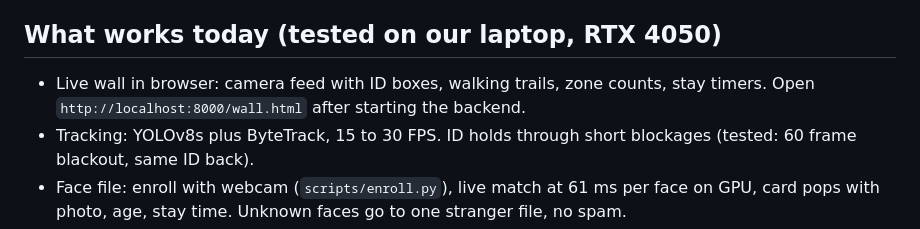
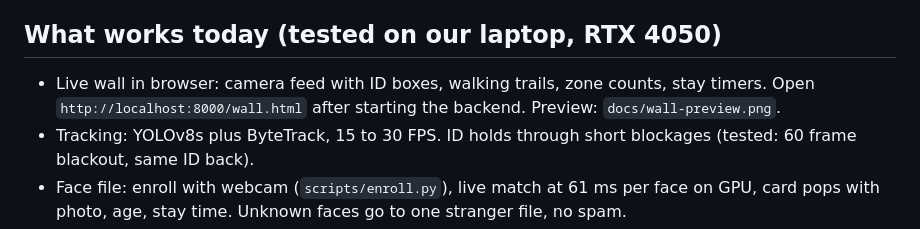
Before and after one commit to shounakjoshi88-a11y/raksha-crowd-safety-hackathon, a Markdown page: README.md, the part around the change. GitHub-like rendering.

Commit message:
docs: link wall preview

```diff
--- a/README.md
+++ b/README.md
@@ -12,7 +12,7 @@ Today, control rooms watch dozens of CCTV screens by hand. People get missed, cr
 Same idea as advanced camera systems used abroad, but built privacy first: opt in enrollment, blurred stored video, auto deletion, no ID card linkage, full audit log.
 
 ## What works today (tested on our laptop, RTX 4050)
-- Live wall in browser: camera feed with ID boxes, walking trails, zone counts, stay timers. Open `http://localhost:8000/wall.html` after starting the backend.
+- Live wall in browser: camera feed with ID boxes, walking trails, zone counts, stay timers. Open `http://localhost:8000/wall.html` after starting the backend. Preview: `docs/wall-preview.png`.
 - Tracking: YOLOv8s plus ByteTrack, 15 to 30 FPS. ID holds through short blockages (tested: 60 frame blackout, same ID back).
 - Face file: enroll with webcam (`scripts/enroll.py`), live match at 61 ms per face on GPU, card pops with photo, age, stay time. Unknown faces go to one stranger file, no spam.
 - Stampede meter: fired RED (1.2 plus) on dense test input. Alerts go to the wall plus a log file for handover.
```
